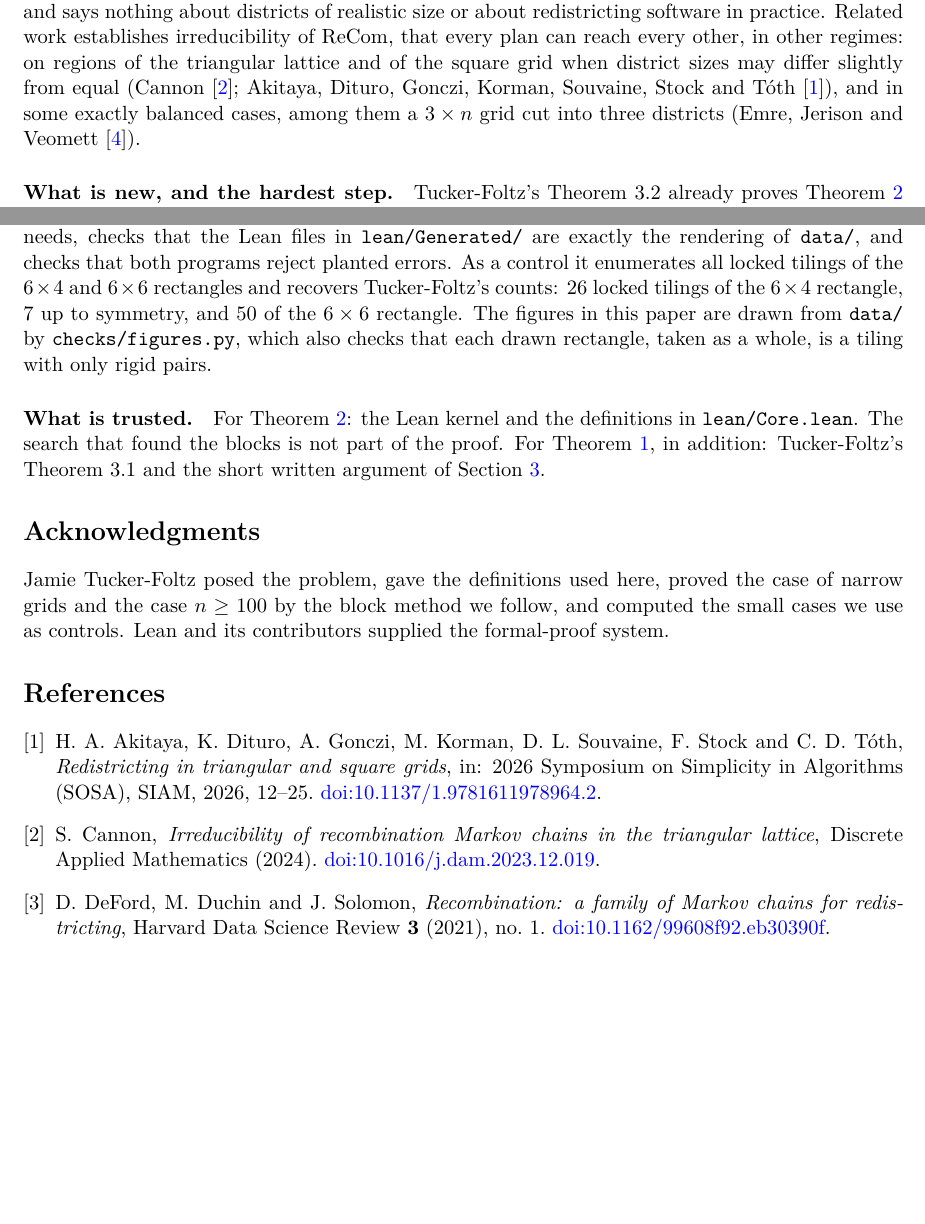
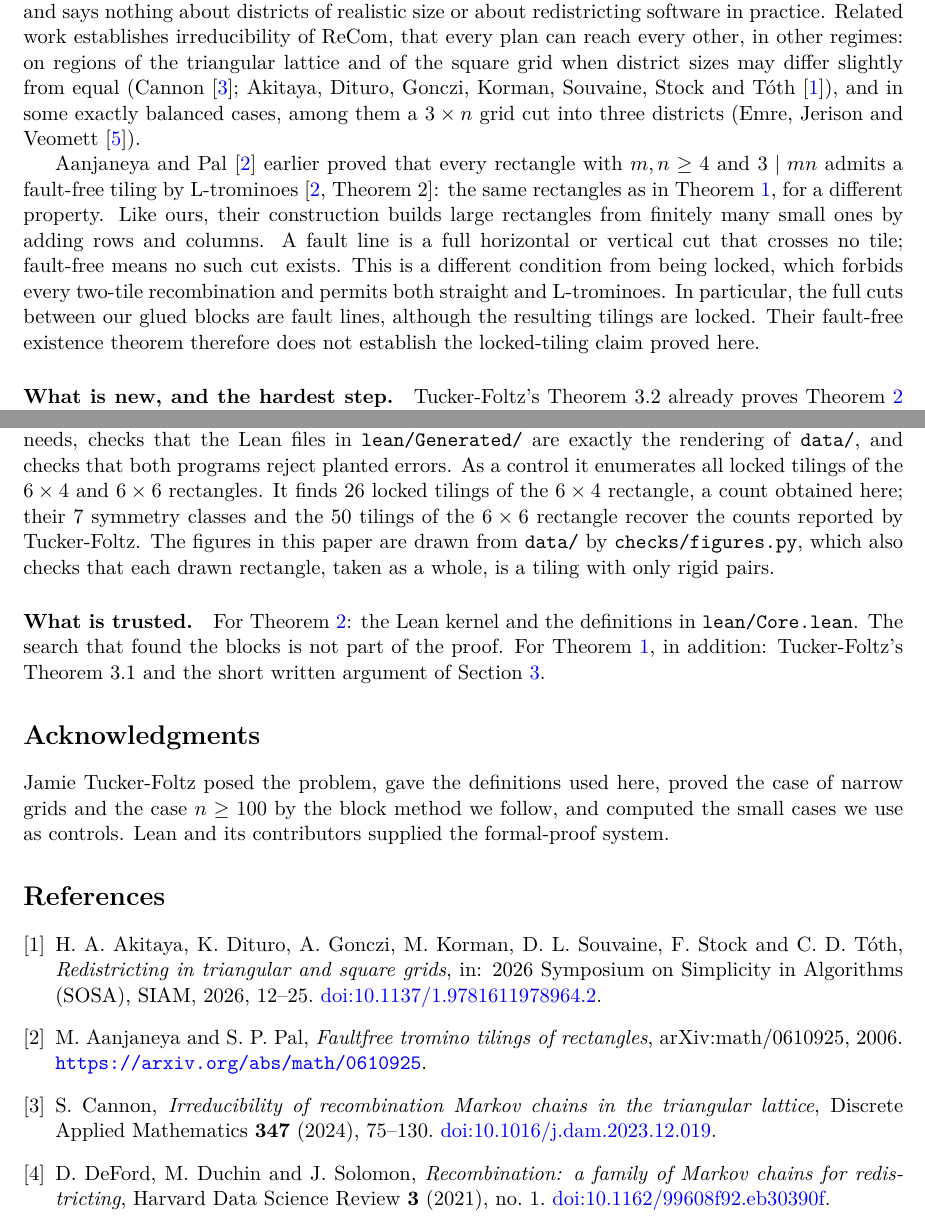
Before and after one commit to 6/clank-lab, a LaTeX paper (results/locked-trominoes/paper/paper.tex): two parts of pages 2 and 9 of 10, joined at a grey line, cut so that both start at the same text, the shorter picture padded with empty space. Compiled offline with pdfLaTeX.

Commit message:
Locked tromino tilings of rectangles (version 2) (#68)
The result is a proof of Tucker-Foltz's 2023 conjecture that every m × n rectangle with m divisible by 3, m ≥ 6 and n ≥ 4 has a locked tromino tiling, which completes the classification of the rectangles that have one. This version corrects the citations: a count of 26 locked 6 × 4 tilings is ours, not Tucker-Foltz's, who reports 7 up to symmetry; his Theorem 3.1 is in a preprint; Cannon's paper is cited with volume and pages; and Aanjaneya and Pal's earlier theorem on fault-free tromino tilings of the same rectangles is now credited. The result is unchanged.

Co-Authored-By: 6[bot] <129682364+6[bot]@users.noreply.github.com>

```diff
--- a/results/locked-trominoes/paper/paper.tex
+++ b/results/locked-trominoes/paper/paper.tex
@@ -179,6 +179,19 @@ equal (Cannon~\cite{cannon}; Akitaya, Dituro, Gonczi, Korman, Souvaine, Stock
 and T\'oth~\cite{akitaya}), and in some exactly balanced cases, among them a
 $3\times n$ grid cut into three districts (Emre, Jerison and
 Veomett~\cite{emre}).
+
+Aanjaneya and Pal~\cite{faultfree} earlier proved that every rectangle
+with $m,n\geq4$ and $3\mid mn$ admits a fault-free tiling by L-trominoes
+\cite[Theorem~2]{faultfree}: the same rectangles as in
+Theorem~\ref{thm:main}, for a different property. Like ours, their
+construction builds large rectangles from finitely many small ones by
+adding rows and columns. A fault line is a full horizontal or vertical cut that crosses no tile;
+fault-free means no such cut exists. This is a different condition from
+being locked, which forbids every two-tile recombination and permits both
+straight and L-trominoes. In particular, the full cuts between our glued
+blocks are fault lines, although the resulting tilings are locked. Their
+fault-free existence theorem therefore does not establish the locked-tiling
+claim proved here.
 
 \paragraph{What is new, and the hardest step.}
 Tucker-Foltz's Theorem~3.2 already proves Theorem~\ref{thm:conj} for
@@ -1654,9 +1667,10 @@ partitions of each six-cell union into two trominoes. A third program,
 blocks and seams the proof needs, checks that the Lean files in
 \file{lean/Generated/} are exactly the rendering of \file{data/}, and checks
 that both programs reject planted errors. As a control it enumerates all
-locked tilings of the $6\times4$ and $6\times6$ rectangles and recovers
-Tucker-Foltz's counts: 26 locked tilings of the $6\times4$ rectangle, 7 up to
-symmetry, and 50 of the $6\times6$ rectangle. The figures in this paper are
+locked tilings of the $6\times4$ and $6\times6$ rectangles. It finds 26
+locked tilings of the $6\times4$ rectangle, a count obtained here; their
+7 symmetry classes and the 50 tilings of the $6\times6$ rectangle recover
+the counts reported by Tucker-Foltz. The figures in this paper are
 drawn from \file{data/} by \file{checks/figures.py}, which also checks that
 each drawn rectangle, taken as a whole, is a tiling with only rigid pairs.
 
@@ -1680,10 +1694,16 @@ C.~D. T\'oth,
 in: 2026 Symposium on Simplicity in Algorithms (SOSA), SIAM, 2026, 12--25.
 \href{https://doi.org/10.1137/1.9781611978964.2}{doi:10.1137/1.9781611978964.2}.
 
+\bibitem{faultfree}
+M.~Aanjaneya and S.~P. Pal,
+\emph{Faultfree tromino tilings of rectangles},
+arXiv:math/0610925, 2006.
+\url{https://arxiv.org/abs/math/0610925}.
+
 \bibitem{cannon}
 S.~Cannon,
 \emph{Irreducibility of recombination Markov chains in the triangular lattice},
-Discrete Applied Mathematics (2024).
+Discrete Applied Mathematics \textbf{347} (2024), 75--130.
 \href{https://doi.org/10.1016/j.dam.2023.12.019}{doi:10.1016/j.dam.2023.12.019}.
 
 \bibitem{recom}
```
Also changed, not shown: CHANGELOG.md, results/locked-trominoes/README.md, results/locked-trominoes/paper/paper.pdf, results/locked-trominoes/paper/paper.tex (2 more changed lines).
